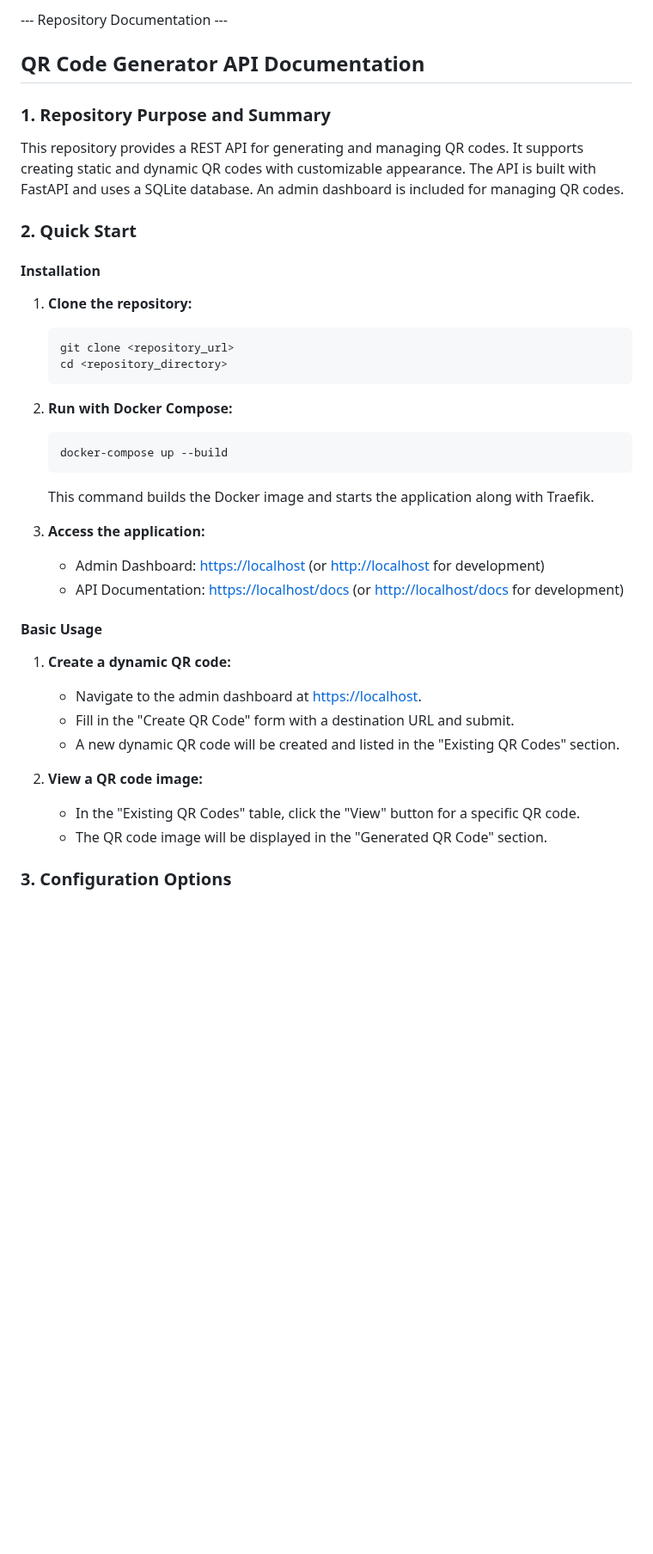
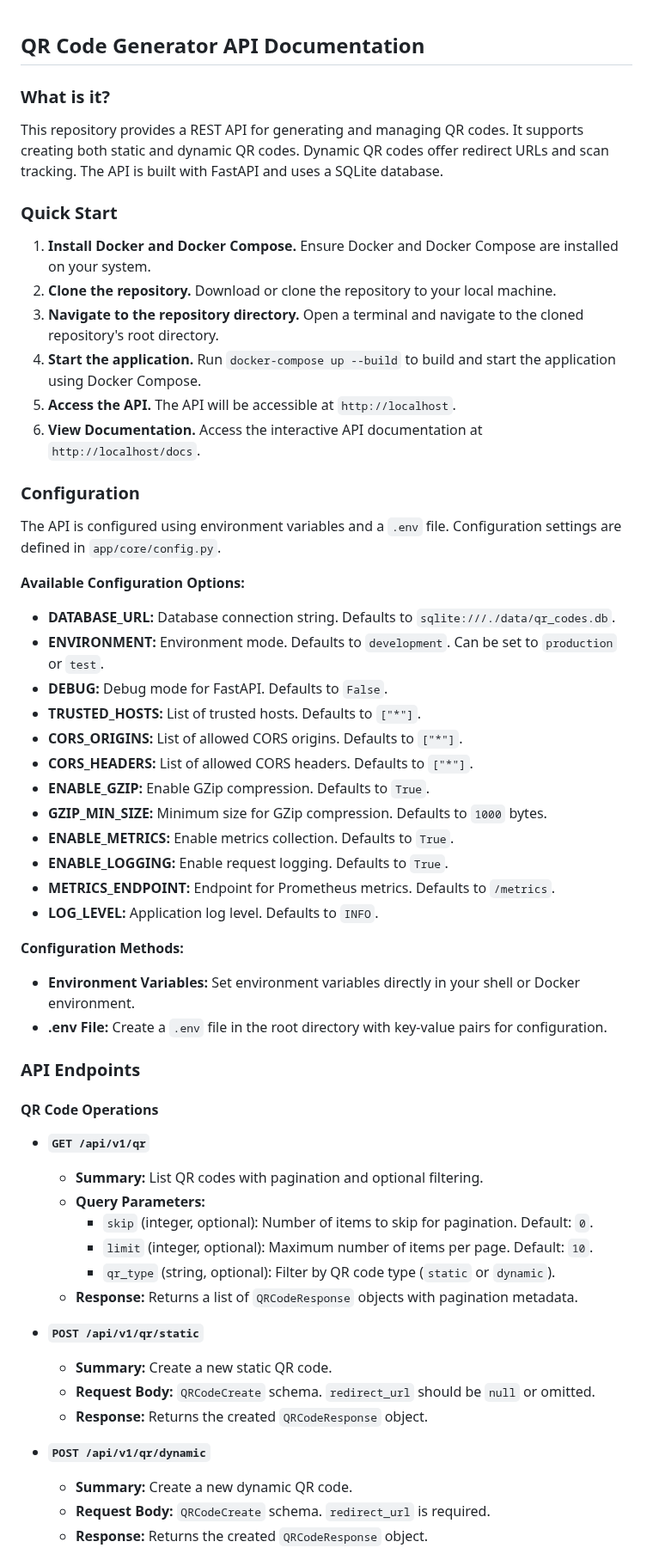
Before and after one commit to gsinghjay/mvp_qr_gen, a Markdown page: README.md, the part around one of its changes. Shown at 86% size. Rendered like a GitHub page; blank space fills up the shorter version.

````diff
--- a/README.md
+++ b/README.md
@@ -1,46 +1,65 @@
-
---- Repository Documentation ---
-
 ## QR Code Generator API Documentation
 
-### 1. Repository Purpose and Summary
+### What is it?
 
-This repository provides a REST API for generating and managing QR codes. It supports creating static and dynamic QR codes with customizable appearance. The API is built with FastAPI and uses a SQLite database. An admin dashboard is included for managing QR codes.
+This repository provides a REST API for generating and managing QR codes.
+It supports creating both static and dynamic QR codes.
+Dynamic QR codes offer redirect URLs and scan tracking.
+The API is built with FastAPI and uses a SQLite database.
 
-### 2. Quick Start
+### Quick Start
 
-#### Installation
+1.  **Install Docker and Docker Compose.** Ensure Docker and Docker Compose are installed on your system.
+2.  **Clone the repository.** Download or clone the repository to your local machine.
+3.  **Navigate to the repository directory.** Open a terminal and navigate to the cloned repository's root directory.
+4.  **Start the application.** Run `docker-compose up --build` to build and start the application using Docker Compose.
+5.  **Access the API.** The API will be accessible at `http://localhost`.
+6.  **View Documentation.** Access the interactive API documentation at `http://localhost/docs`.
 
-1.  **Clone the repository:**
+### Configuration
 
-    ```bash
-    git clone <repository_url>
-    cd <repository_directory>
-    ```
+The API is configured using environment variables and a `.env` file.
+Configuration settings are defined in `app/core/config.py`.
 
-2.  **Run with Docker Compose:**
+**Available Configuration Options:**
 
-    ```bash
-    docker-compose up --build
-    ```
+*   **DATABASE_URL:**  Database connection string. Defaults to `sqlite:///./data/qr_codes.db`.
+*   **ENVIRONMENT:**  Environment mode. Defaults to `development`. Can be set to `production` or `test`.
+*   **DEBUG:**  Debug mode for FastAPI. Defaults to `False`.
+*   **TRUSTED_HOSTS:**  List of trusted hosts. Defaults to `["*"]`.
+*   **CORS_ORIGINS:**  List of allowed CORS origins. Defaults to `["*"]`.
+*   **CORS_HEADERS:**  List of allowed CORS headers. Defaults to `["*"]`.
+*   **ENABLE_GZIP:**  Enable GZip compression. Defaults to `True`.
+*   **GZIP_MIN_SIZE:**  Minimum size for GZip compression. Defaults to `1000` bytes.
+*   **ENABLE_METRICS:**  Enable metrics collection. Defaults to `True`.
+*   **ENABLE_LOGGING:**  Enable request logging. Defaults to `True`.
+*   **METRICS_ENDPOINT:**  Endpoint for Prometheus metrics. Defaults to `/metrics`.
+*   **LOG_LEVEL:**  Application log level. Defaults to `INFO`.
 
-    This command builds the Docker image and starts the application along with Traefik.
+**Configuration Methods:**
 
-3.  **Access the application:**
+*   **Environment Variables:**  Set environment variables directly in your shell or Docker environment.
+*   **.env File:** Create a `.env` file in the root directory with key-value pairs for configuration.
 
-    *   Admin Dashboard: <https://localhost> (or <http://localhost> for development)
-    *   API Documentation: <https://localhost/docs> (or <http://localhost/docs> for development)
+### API Endpoints
 
-#### Basic Usage
+#### QR Code Operations
 
-1.  **Create a dynamic QR code:**
-    - Navigate to the admin dashboard at <https://localhost>.
-    - Fill in the "Create QR Code" form with a destination URL and submit.
-    - A new dynamic QR code will be created and listed in the "Existing QR Codes" section.
+*   **`GET /api/v1/qr`**
+    *   **Summary:** List QR codes with pagination and optional filtering.
+    *   **Query Parameters:**
+        *   `skip` (integer, optional):  Number of items to skip for pagination. Default: `0`.
+        *   `limit` (integer, optional): Maximum number of items per page. Default: `10`.
+        *   `qr_type` (string, optional): Filter by QR code type (`static` or `dynamic`).
+    *   **Response:** Returns a list of `QRCodeResponse` objects with pagination metadata.
 
-2.  **View a QR code image:**
-    - In the "Existing QR Codes" table, click the "View" button for a specific QR code.
-    - The QR code image will be displayed in the "Generated QR Code" section.
+*   **`POST /api/v1/qr/static`**
+    *   **Summary:** Create a new static QR code.
+    *   **Request Body:** `QRCodeCreate` schema. `redirect_url` should be `null` or omitted.
+    *   **Response:** Returns the created `QRCodeResponse` object.
 
-### 3. Configuration Options
+*   **`POST /api/v1/qr/dynamic`**
+    *   **Summary:** Create a new dynamic QR code.
+    *   **Request Body:** `QRCodeCreate` schema. `redirect_url` is required.
+    *   **Response:** Returns the created `QRCodeResponse` object.
 
````
Also changed, not shown: other parts of README.md (+75 -181 lines), STATUS.md (+0 -4 lines).
